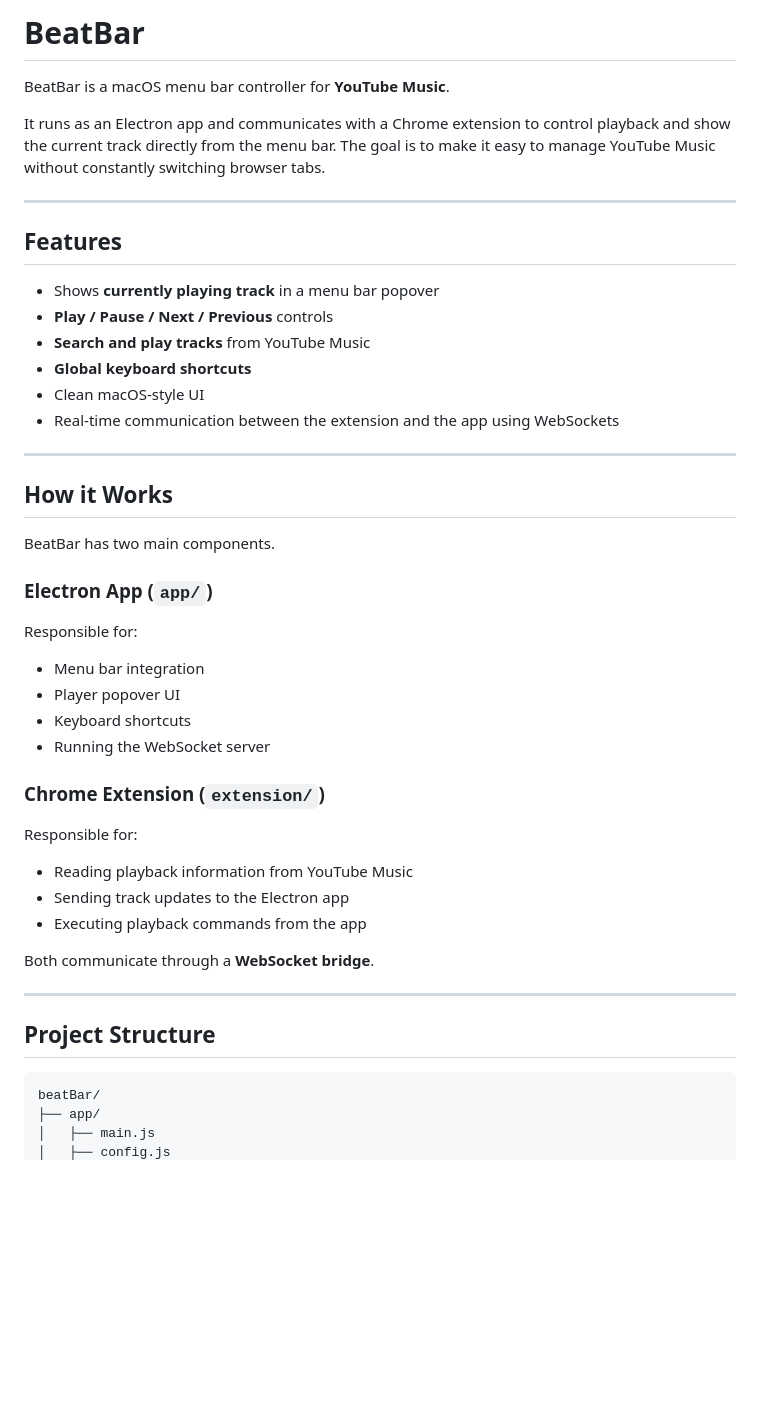
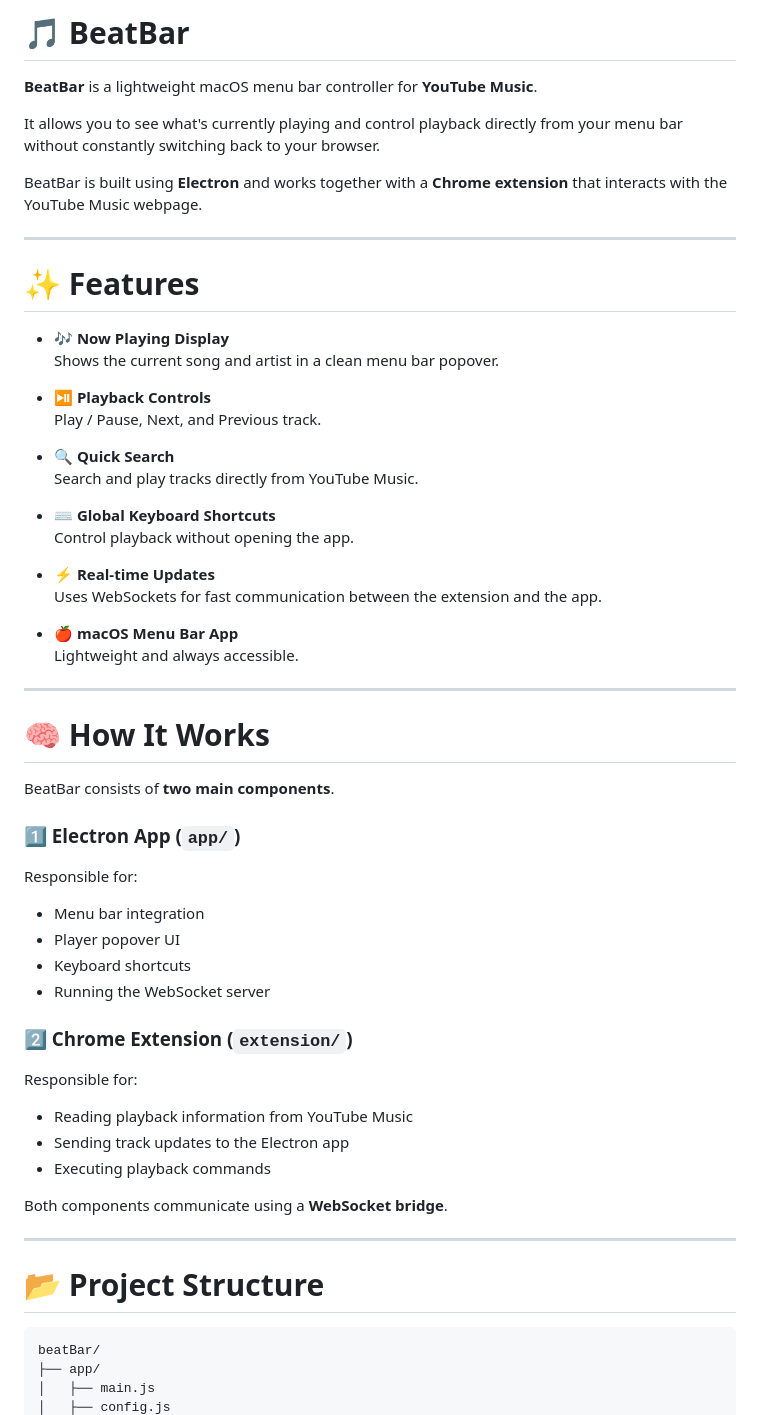
Before and after one commit to tharun-raju-work/BeatBar, a Markdown page: README.md, the part around one of its changes. GitHub-like rendering; blank space fills up the shorter version.

````diff
--- a/README.md
+++ b/README.md
@@ -1,44 +1,61 @@
-# BeatBar
+# 🎵 BeatBar
 
-BeatBar is a macOS menu bar controller for **YouTube Music**.
+**BeatBar** is a lightweight macOS menu bar controller for **YouTube Music**.
 
-It runs as an Electron app and communicates with a Chrome extension to control playback and show the current track directly from the menu bar. The goal is to make it easy to manage YouTube Music without constantly switching browser tabs.
+It allows you to see what's currently playing and control playback directly from your menu bar without constantly switching back to your browser.
+
+BeatBar is built using **Electron** and works together with a **Chrome extension** that interacts with the YouTube Music webpage.
 
 ---
 
-## Features
+# ✨ Features
 
-- Shows **currently playing track** in a menu bar popover
-- **Play / Pause / Next / Previous** controls
-- **Search and play tracks** from YouTube Music
-- **Global keyboard shortcuts**
-- Clean macOS-style UI
-- Real-time communication between the extension and the app using WebSockets
+- 🎶 **Now Playing Display**
+  Shows the current song and artist in a clean menu bar popover.
+
+- ⏯ **Playback Controls**
+  Play / Pause, Next, and Previous track.
+
+- 🔍 **Quick Search**
+  Search and play tracks directly from YouTube Music.
+
+- ⌨️ **Global Keyboard Shortcuts**
+  Control playback without opening the app.
+
+- ⚡ **Real-time Updates**
+  Uses WebSockets for fast communication between the extension and the app.
+
+- 🍎 **macOS Menu Bar App**
+  Lightweight and always accessible.
 
 ---
 
-## How it Works
+# 🧠 How It Works
 
-BeatBar has two main components.
+BeatBar consists of **two main components**.
 
-### Electron App (`app/`)
+### 1️⃣ Electron App (`app/`)
+
 Responsible for:
+
 - Menu bar integration
 - Player popover UI
 - Keyboard shortcuts
 - Running the WebSocket server
 
-### Chrome Extension (`extension/`)
+### 2️⃣ Chrome Extension (`extension/`)
+
 Responsible for:
+
 - Reading playback information from YouTube Music
 - Sending track updates to the Electron app
-- Executing playback commands from the app
+- Executing playback commands
 
-Both communicate through a **WebSocket bridge**.
+Both components communicate using a **WebSocket bridge**.
 
 ---
 
-## Project Structure
+# 📂 Project Structure
 
 ```
 beatBar/
````
Also changed, not shown: other parts of README.md (+72 -37 lines).
